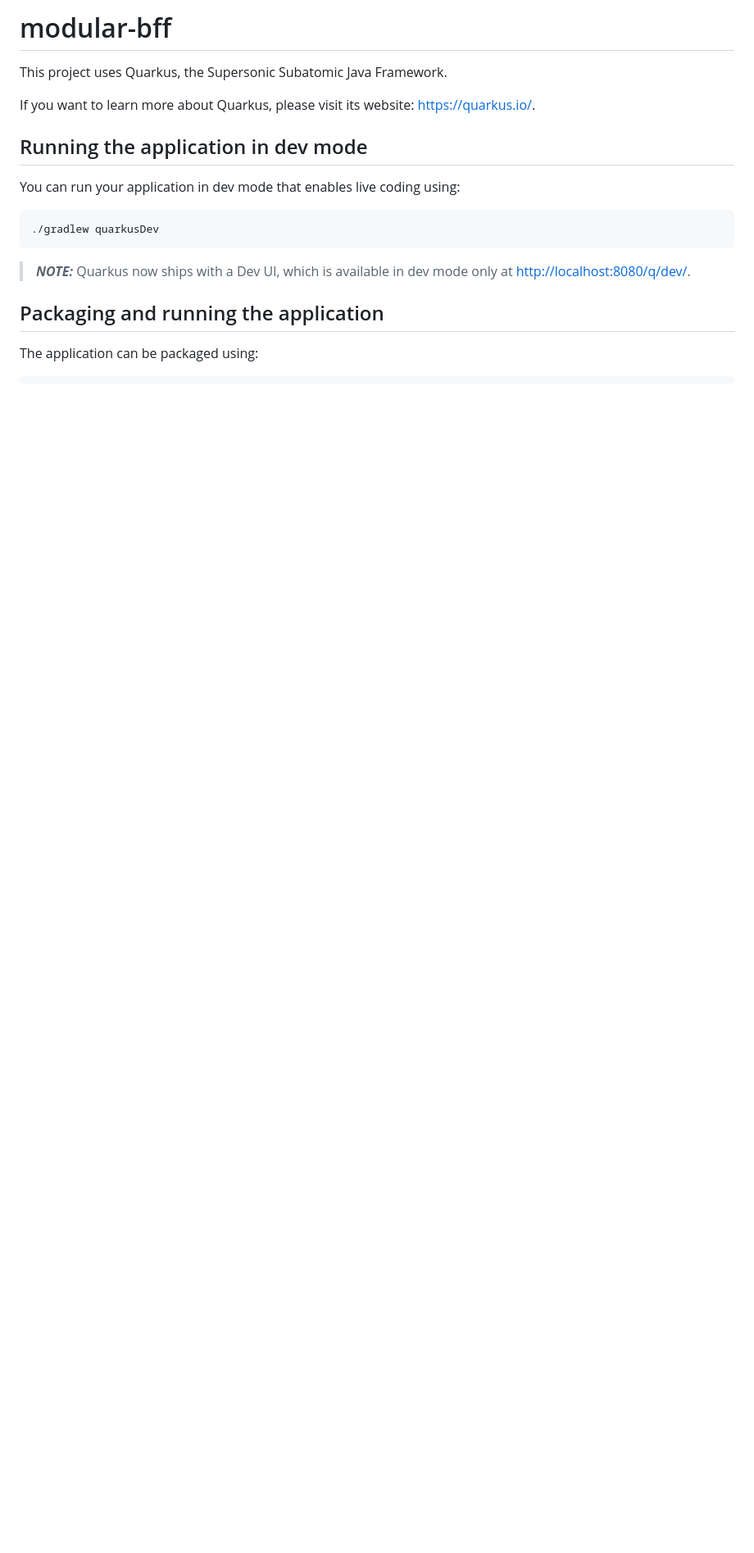
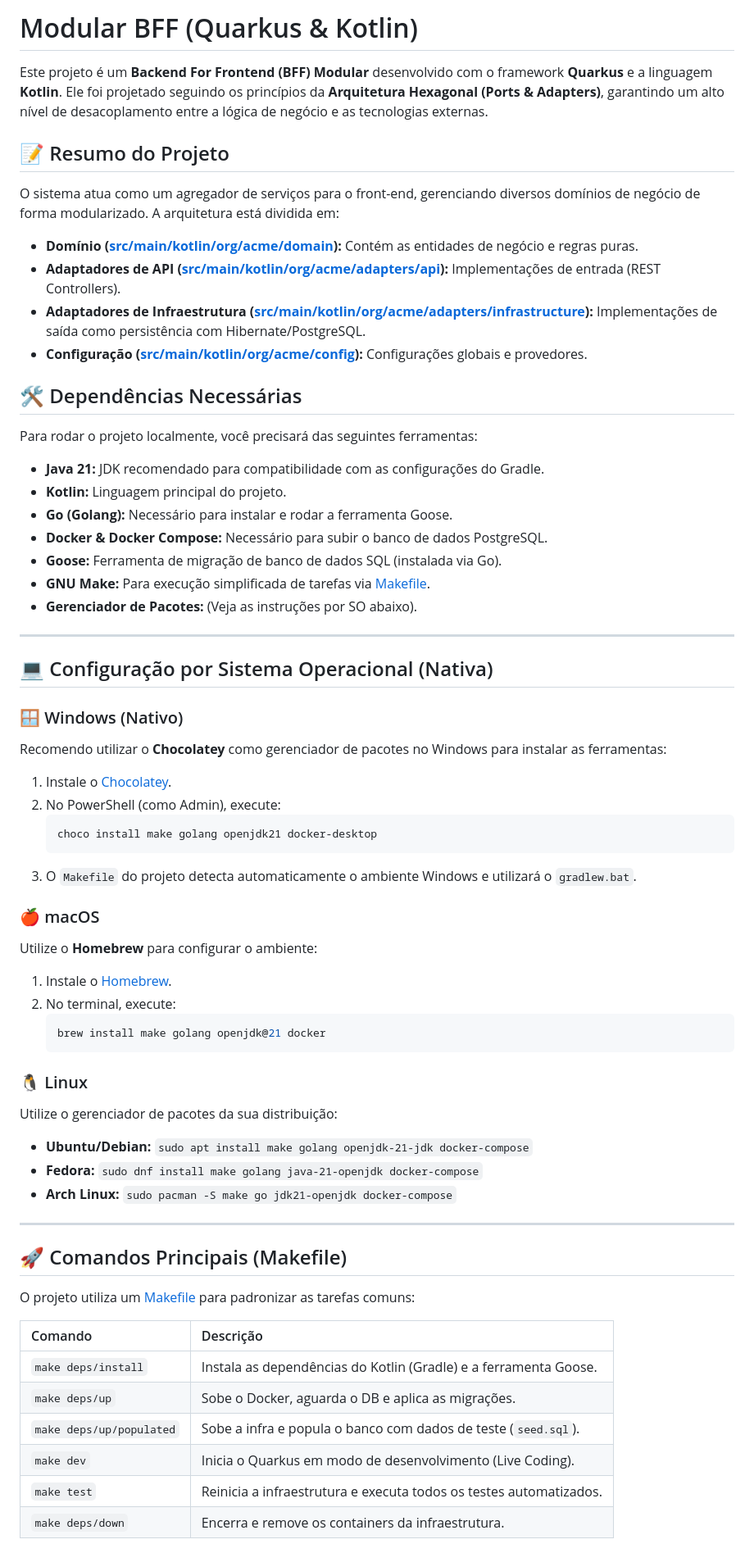
Before and after one commit to matheusAbreu/modular-bff, a Markdown page: README.md, the part around one of its changes. Shown at 82% size. GitHub-like rendering; blank space fills up the shorter version.

````diff
--- a/README.md
+++ b/README.md
@@ -1,19 +1,67 @@
-# modular-bff
+# Modular BFF (Quarkus & Kotlin)
 
-This project uses Quarkus, the Supersonic Subatomic Java Framework.
+Este projeto é um **Backend For Frontend (BFF) Modular** desenvolvido com o framework **Quarkus** e a linguagem **Kotlin**. Ele foi projetado seguindo os princípios da **Arquitetura Hexagonal (Ports & Adapters)**, garantindo um alto nível de desacoplamento entre a lógica de negócio e as tecnologias externas.
 
-If you want to learn more about Quarkus, please visit its website: <https://quarkus.io/>.
+## 📝 Resumo do Projeto
 
-## Running the application in dev mode
+O sistema atua como um agregador de serviços para o front-end, gerenciando diversos domínios de negócio de forma modularizado. A arquitetura está dividida em:
 
-You can run your application in dev mode that enables live coding using:
+*   **Domínio ([src/main/kotlin/org/acme/domain](src/main/kotlin/org/acme/domain)):** Contém as entidades de negócio e regras puras.
+*   **Adaptadores de API ([src/main/kotlin/org/acme/adapters/api](src/main/kotlin/org/acme/adapters/api)):** Implementações de entrada (REST Controllers).
+*   **Adaptadores de Infraestrutura ([src/main/kotlin/org/acme/adapters/infrastructure](src/main/kotlin/org/acme/adapters/infrastructure)):** Implementações de saída como persistência com Hibernate/PostgreSQL.
+*   **Configuração ([src/main/kotlin/org/acme/config](src/main/kotlin/org/acme/config)):** Configurações globais e provedores.
 
-```shell script
-./gradlew quarkusDev
-```
+## 🛠 Dependências Necessárias
 
-> **_NOTE:_**  Quarkus now ships with a Dev UI, which is available in dev mode only at <http://localhost:8080/q/dev/>.
+Para rodar o projeto localmente, você precisará das seguintes ferramentas:
 
-## Packaging and running the application
+*   **Java 21:** JDK recomendado para compatibilidade com as configurações do Gradle.
+*   **Kotlin:** Linguagem principal do projeto.
+*   **Go (Golang):** Necessário para instalar e rodar a ferramenta Goose.
+*   **Docker & Docker Compose:** Necessário para subir o banco de dados PostgreSQL.
+*   **Goose:** Ferramenta de migração de banco de dados SQL (instalada via Go).
+*   **GNU Make:** Para execução simplificada de tarefas via [Makefile](Makefile).
+*   **Gerenciador de Pacotes:** (Veja as instruções por SO abaixo).
 
-The application can be packaged using:
+---
+
+## 💻 Configuração por Sistema Operacional (Nativa)
+
+### 🪟 Windows (Nativo)
+Recomendo utilizar o **Chocolatey** como gerenciador de pacotes no Windows para instalar as ferramentas:
+1. Instale o [Chocolatey](https://chocolatey.org/install).
+2. No PowerShell (como Admin), execute:
+   ```powershell
+   choco install make golang openjdk21 docker-desktop
+   ```
+3. O `Makefile` do projeto detecta automaticamente o ambiente Windows e utilizará o `gradlew.bat`.
+
+### 🍎 macOS
+Utilize o **Homebrew** para configurar o ambiente:
+1. Instale o [Homebrew](https://brew.sh/).
+2. No terminal, execute:
+   ```bash
+   brew install make golang openjdk@21 docker
+   ```
+
+### 🐧 Linux
+Utilize o gerenciador de pacotes da sua distribuição:
+*   **Ubuntu/Debian:** `sudo apt install make golang openjdk-21-jdk docker-compose`
+*   **Fedora:** `sudo dnf install make golang java-21-openjdk docker-compose`
+*   **Arch Linux:** `sudo pacman -S make go jdk21-openjdk docker-compose`
+
+---
+
+## 🚀 Comandos Principais (Makefile)
+
+O projeto utiliza um [Makefile](Makefile) para padronizar as tarefas comuns:
+
+| Comando | Descrição |
+| :--- | :--- |
+| `make deps/install` | Instala as dependências do Kotlin (Gradle) e a ferramenta Goose. |
+| `make deps/up` | Sobe o Docker, aguarda o DB e aplica as migrações. |
+| `make deps/up/populated` | Sobe a infra e popula o banco com dados de teste (`seed.sql`). |
+| `make dev` | Inicia o Quarkus em modo de desenvolvimento (Live Coding). |
+| `make test` | Reinicia a infraestrutura e executa todos os testes automatizados. |
+| `make deps/down` | Encerra e remove os containers da infraestrutura. |
+
````
Also changed, not shown: other parts of README.md (+35 -16 lines), docs/readme/quarkus-plugging.png (added), docs/readme/runner-config.png (added).
